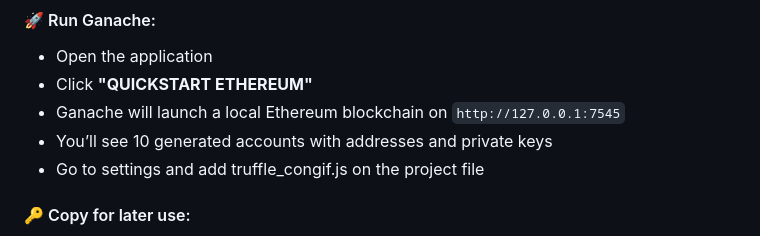
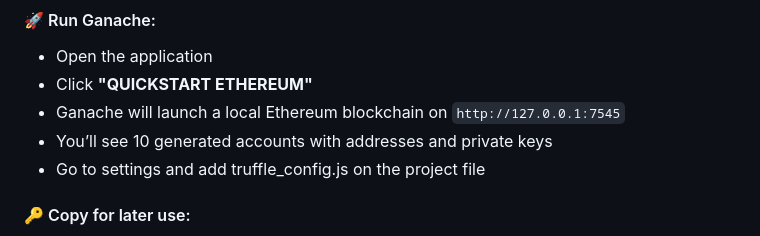
Before and after one commit to GauravDulal/Decentralized-Online-Voting-System, a Markdown page: README.md, the part around the change. GitHub-like rendering.

```diff
--- a/README.md
+++ b/README.md
@@ -70,7 +70,7 @@ cd Decentralized-Online-Voting-System
 - Click **"QUICKSTART ETHEREUM"**
 - Ganache will launch a local Ethereum blockchain on `http://127.0.0.1:7545`
 - You’ll see 10 generated accounts with addresses and private keys
-- Go to settings and add truffle_congif.js on the project file
+- Go to settings and add truffle_config.js on the project file
 
 #### 🔑 Copy for later use:
 - Select the **first account**
```
